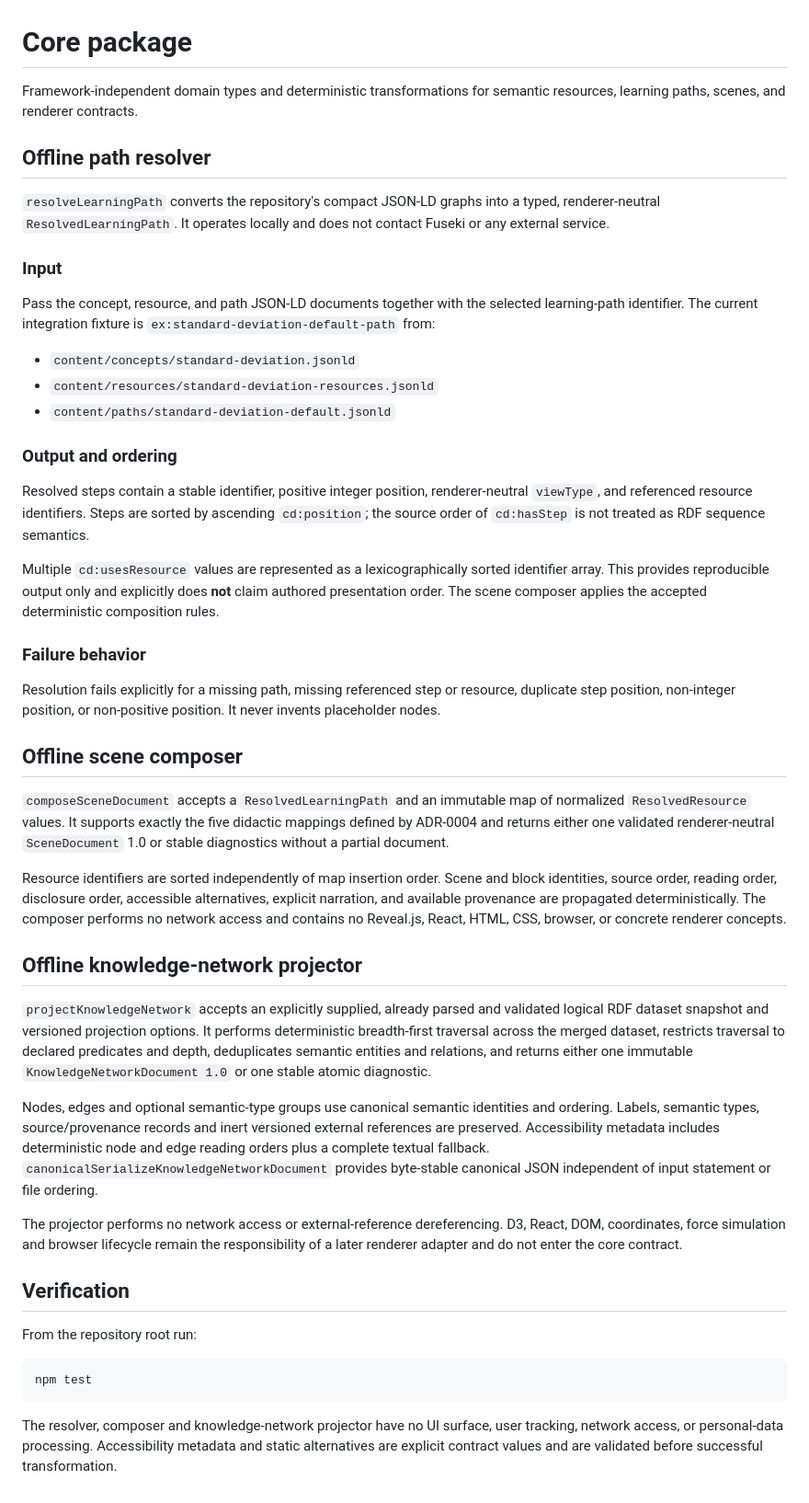
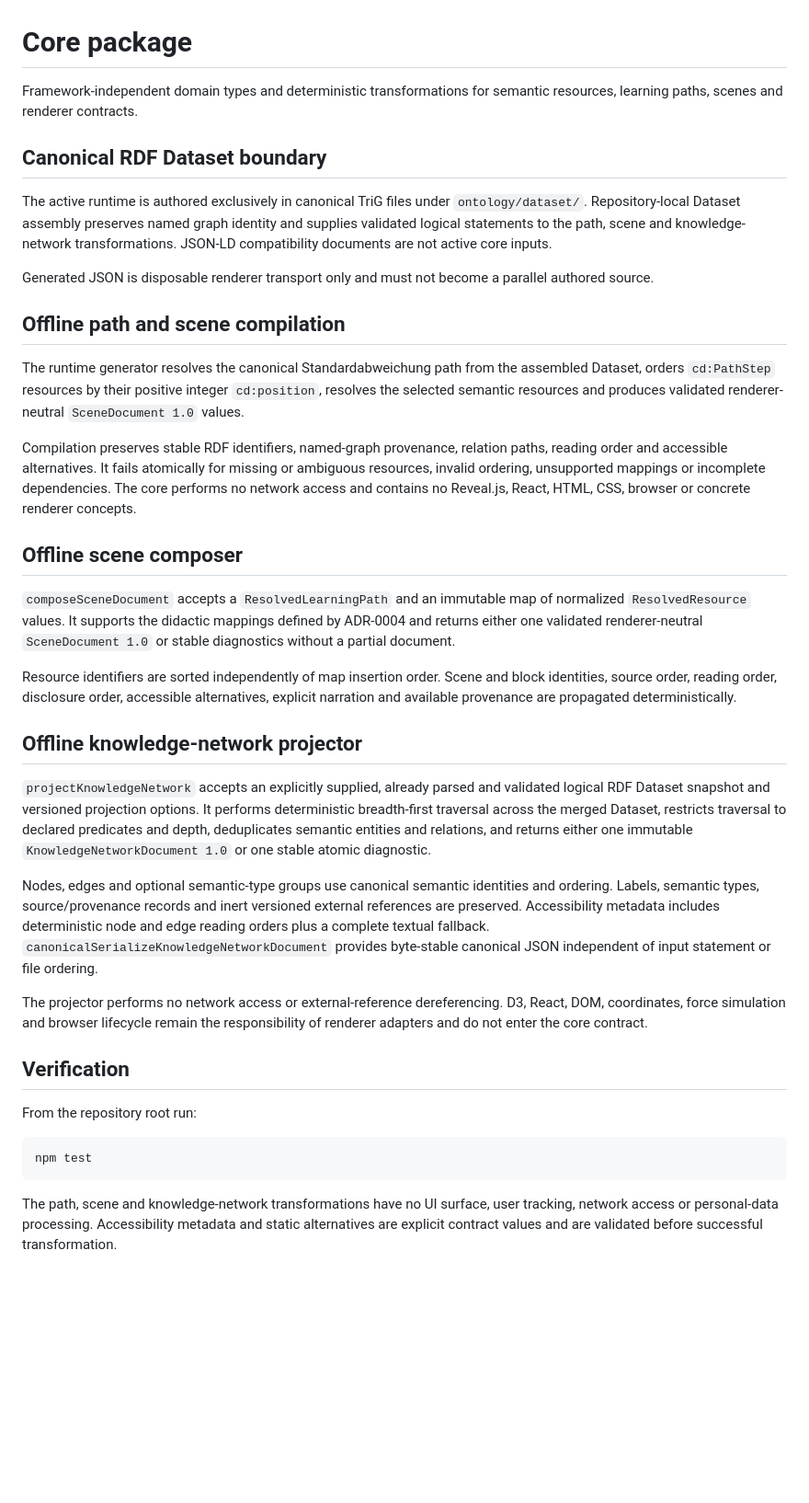
Before and after one commit to GeRe87/project-chemie-digital, a Markdown page: packages/core/README.md, the part around the change. Shown at 92% size. GitHub-like rendering; blank space fills up the shorter version.

Commit message:
Document Dataset-based core inputs

````diff
--- a/packages/core/README.md
+++ b/packages/core/README.md
@@ -1,42 +1,32 @@
 # Core package
 
-Framework-independent domain types and deterministic transformations for semantic resources, learning paths, scenes, and renderer contracts.
+Framework-independent domain types and deterministic transformations for semantic resources, learning paths, scenes and renderer contracts.
 
-## Offline path resolver
+## Canonical RDF Dataset boundary
 
-`resolveLearningPath` converts the repository's compact JSON-LD graphs into a typed, renderer-neutral `ResolvedLearningPath`. It operates locally and does not contact Fuseki or any external service.
+The active runtime is authored exclusively in canonical TriG files under `ontology/dataset/`. Repository-local Dataset assembly preserves named graph identity and supplies validated logical statements to the path, scene and knowledge-network transformations. JSON-LD compatibility documents are not active core inputs.
 
-### Input
+Generated JSON is disposable renderer transport only and must not become a parallel authored source.
 
-Pass the concept, resource, and path JSON-LD documents together with the selected learning-path identifier. The current integration fixture is `ex:standard-deviation-default-path` from:
+## Offline path and scene compilation
 
-- `content/concepts/standard-deviation.jsonld`
-- `content/resources/standard-deviation-resources.jsonld`
-- `content/paths/standard-deviation-default.jsonld`
+The runtime generator resolves the canonical Standardabweichung path from the assembled Dataset, orders `cd:PathStep` resources by their positive integer `cd:position`, resolves the selected semantic resources and produces validated renderer-neutral `SceneDocument 1.0` values.
 
-### Output and ordering
-
-Resolved steps contain a stable identifier, positive integer position, renderer-neutral `viewType`, and referenced resource identifiers. Steps are sorted by ascending `cd:position`; the source order of `cd:hasStep` is not treated as RDF sequence semantics.
-
-Multiple `cd:usesResource` values are represented as a lexicographically sorted identifier array. This provides reproducible output only and explicitly does **not** claim authored presentation order. The scene composer applies the accepted deterministic composition rules.
-
-### Failure behavior
-
-Resolution fails explicitly for a missing path, missing referenced step or resource, duplicate step position, non-integer position, or non-positive position. It never invents placeholder nodes.
+Compilation preserves stable RDF identifiers, named-graph provenance, relation paths, reading order and accessible alternatives. It fails atomically for missing or ambiguous resources, invalid ordering, unsupported mappings or incomplete dependencies. The core performs no network access and contains no Reveal.js, React, HTML, CSS, browser or concrete renderer concepts.
 
 ## Offline scene composer
 
-`composeSceneDocument` accepts a `ResolvedLearningPath` and an immutable map of normalized `ResolvedResource` values. It supports exactly the five didactic mappings defined by ADR-0004 and returns either one validated renderer-neutral `SceneDocument` 1.0 or stable diagnostics without a partial document.
+`composeSceneDocument` accepts a `ResolvedLearningPath` and an immutable map of normalized `ResolvedResource` values. It supports the didactic mappings defined by ADR-0004 and returns either one validated renderer-neutral `SceneDocument 1.0` or stable diagnostics without a partial document.
 
-Resource identifiers are sorted independently of map insertion order. Scene and block identities, source order, reading order, disclosure order, accessible alternatives, explicit narration, and available provenance are propagated deterministically. The composer performs no network access and contains no Reveal.js, React, HTML, CSS, browser, or concrete renderer concepts.
+Resource identifiers are sorted independently of map insertion order. Scene and block identities, source order, reading order, disclosure order, accessible alternatives, explicit narration and available provenance are propagated deterministically.
 
 ## Offline knowledge-network projector
 
-`projectKnowledgeNetwork` accepts an explicitly supplied, already parsed and validated logical RDF dataset snapshot and versioned projection options. It performs deterministic breadth-first traversal across the merged dataset, restricts traversal to declared predicates and depth, deduplicates semantic entities and relations, and returns either one immutable `KnowledgeNetworkDocument 1.0` or one stable atomic diagnostic.
+`projectKnowledgeNetwork` accepts an explicitly supplied, already parsed and validated logical RDF Dataset snapshot and versioned projection options. It performs deterministic breadth-first traversal across the merged Dataset, restricts traversal to declared predicates and depth, deduplicates semantic entities and relations, and returns either one immutable `KnowledgeNetworkDocument 1.0` or one stable atomic diagnostic.
 
 Nodes, edges and optional semantic-type groups use canonical semantic identities and ordering. Labels, semantic types, source/provenance records and inert versioned external references are preserved. Accessibility metadata includes deterministic node and edge reading orders plus a complete textual fallback. `canonicalSerializeKnowledgeNetworkDocument` provides byte-stable canonical JSON independent of input statement or file ordering.
 
-The projector performs no network access or external-reference dereferencing. D3, React, DOM, coordinates, force simulation and browser lifecycle remain the responsibility of a later renderer adapter and do not enter the core contract.
+The projector performs no network access or external-reference dereferencing. D3, React, DOM, coordinates, force simulation and browser lifecycle remain the responsibility of renderer adapters and do not enter the core contract.
 
 ## Verification
 
@@ -46,4 +36,4 @@ From the repository root run:
 npm test
 ```
 
-The resolver, composer and knowledge-network projector have no UI surface, user tracking, network access, or personal-data processing. Accessibility metadata and static alternatives are explicit contract values and are validated before successful transformation.
+The path, scene and knowledge-network transformations have no UI surface, user tracking, network access or personal-data processing. Accessibility metadata and static alternatives are explicit contract values and are validated before successful transformation.
````
